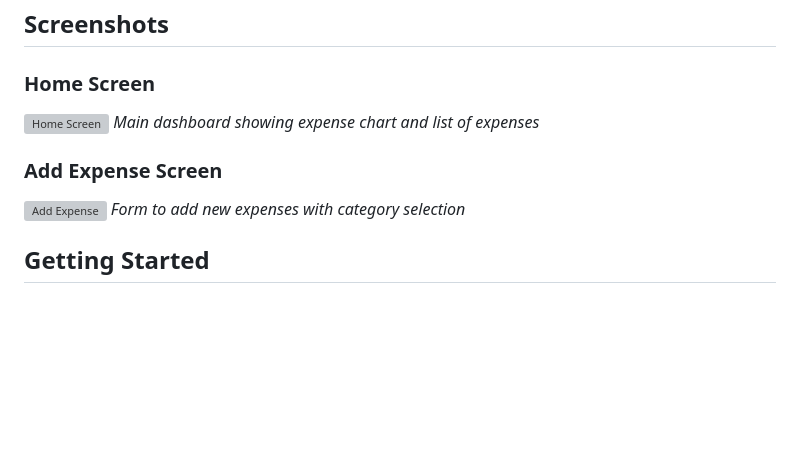
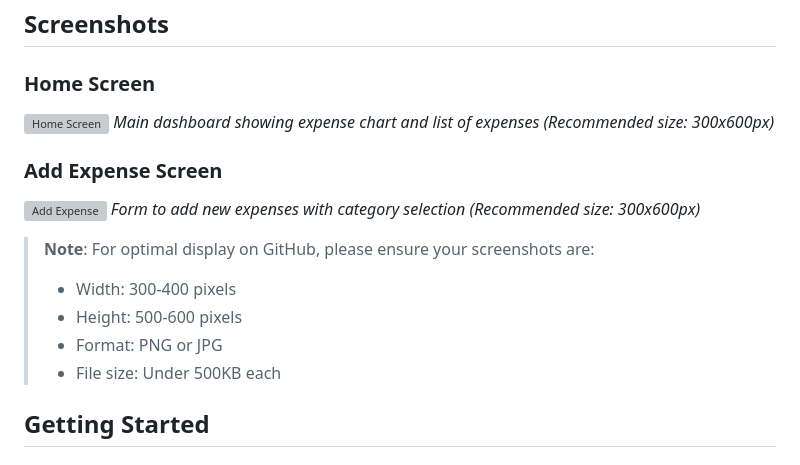
Before and after one commit to omarahmeddsa/Mobile-App-Development, a Markdown page: expense_tracker_flutter_bloc/README.md, the part around the change. GitHub-like rendering; blank space fills up the shorter version; grey boxes are pictures that could not be loaded.

Commit message:
finalize

```diff
--- a/expense_tracker_flutter_bloc/README.md
+++ b/expense_tracker_flutter_bloc/README.md
@@ -16,11 +16,17 @@ A modern and intuitive expense tracking application built with Flutter and BLoC
 
 ### Home Screen
 ![Home Screen](screenshots/home_screen.png)
-*Main dashboard showing expense chart and list of expenses*
+*Main dashboard showing expense chart and list of expenses (Recommended size: 300x600px)*
 
 ### Add Expense Screen
 ![Add Expense](screenshots/add_expense.png)
-*Form to add new expenses with category selection*
+*Form to add new expenses with category selection (Recommended size: 300x600px)*
+
+> **Note**: For optimal display on GitHub, please ensure your screenshots are:
+> - Width: 300-400 pixels
+> - Height: 500-600 pixels
+> - Format: PNG or JPG
+> - File size: Under 500KB each
 
 ## Getting Started
 
```
